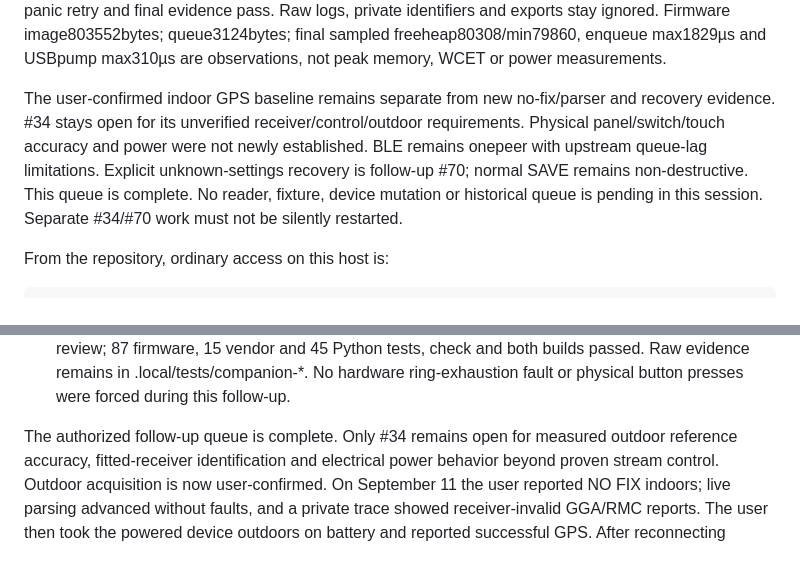
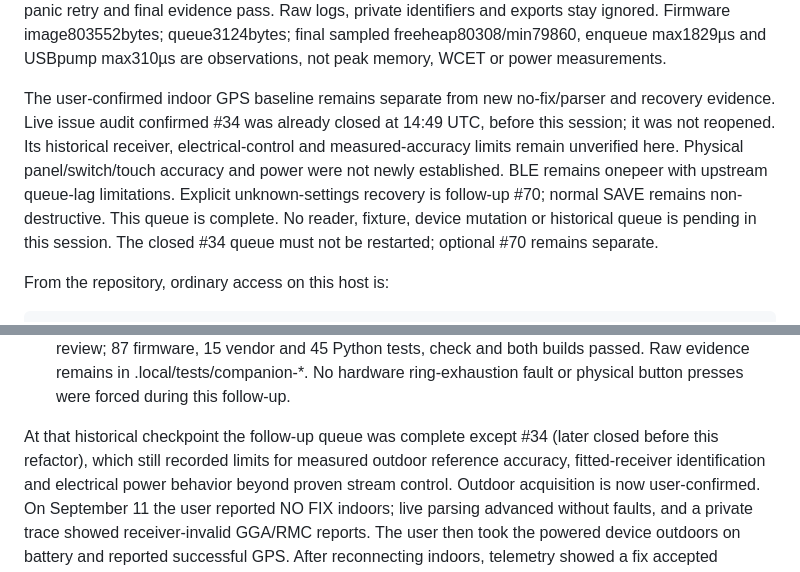
Before and after one commit to patrikduksin/cycling, a Markdown page: docs/overnight-plan.md, 2 parts joined by grey strips. GitHub-like rendering.

Commit message:
Correct historical GNSS issue status without reopening its queue

```diff
--- a/docs/overnight-plan.md
+++ b/docs/overnight-plan.md
@@ -92,12 +92,13 @@ final sampled freeheap80308/min79860, enqueue max1829µs and USBpump max310µs a
 observations, not peak memory, WCET or power measurements.
 
 The user-confirmed indoor GPS baseline remains separate from new no-fix/parser
-and recovery evidence. #34 stays open for its unverified receiver/control/outdoor
-requirements. Physical panel/switch/touch accuracy and power were not newly
+and recovery evidence. Live issue audit confirmed #34 was already closed at
+14:49 UTC, before this session; it was not reopened. Its historical receiver,
+electrical-control and measured-accuracy limits remain unverified here. Physical panel/switch/touch accuracy and power were not newly
 established. BLE remains onepeer with upstream queue-lag limitations. Explicit
 unknown-settings recovery is follow-up #70; normal SAVE remains non-destructive.
 This queue is complete. No reader, fixture, device mutation or historical queue
-is pending in this session. Separate #34/#70 work must not be silently restarted.
+is pending in this session. The closed #34 queue must not be restarted; optional #70 remains separate.
 
 From the repository, ordinary access on this host is:
 
@@ -251,7 +252,8 @@ Empty/new exports: .local/exports/issue44-empty and issue44-new-demo-final.
   Raw evidence remains in .local/tests/companion-*. No hardware ring-exhaustion
   fault or physical button presses were forced during this follow-up.
 
-The authorized follow-up queue is complete. Only #34 remains open for measured
+At that historical checkpoint the follow-up queue was complete except #34
+(later closed before this refactor), which still recorded limits for measured
 outdoor reference accuracy, fitted-receiver identification and electrical power
 behavior beyond proven stream control. Outdoor acquisition is now user-confirmed.
 On September 11 the user reported NO FIX indoors; live parsing advanced without
```
Also changed, not shown: docs/refactor-validation.md (+5 -2 lines).
